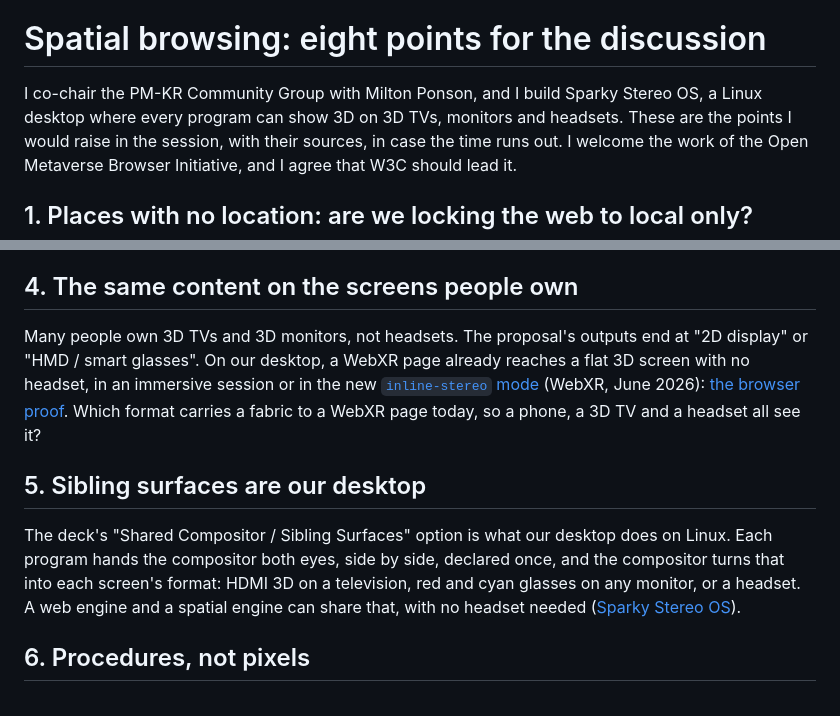
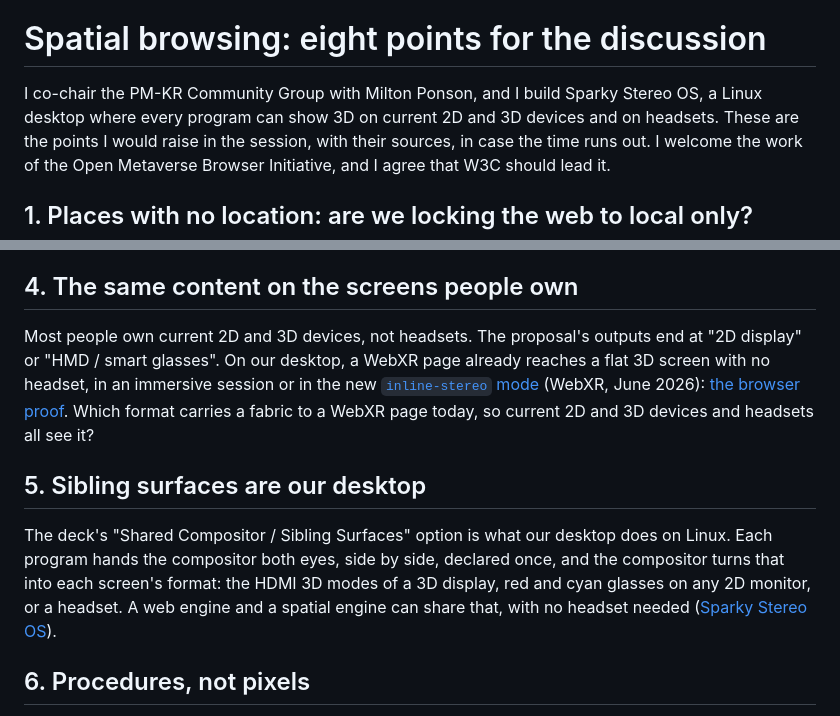
Before and after one commit to w3c-cg/pm-kr, a Markdown page: talks/2026-10-28-tpac-spatial-browser/README.md, 2 parts joined by grey strips. Rendered like a GitHub page.

Commit message:
talks: spatial browser breakout, current 2D and 3D devices instead of TVs
The points are about every device people own today, 2D and 3D, not one
class of screen: the wording now says so.

Assisted-by: Claude Opus 5.5

```diff
--- a/talks/2026-10-28-tpac-spatial-browser/README.md
+++ b/talks/2026-10-28-tpac-spatial-browser/README.md
@@ -3,7 +3,7 @@
 
 # Spatial browsing: eight points for the discussion
 
-I co-chair the PM-KR Community Group with Milton Ponson, and I build Sparky Stereo OS, a Linux desktop where every program can show 3D on 3D TVs, monitors and headsets.
+I co-chair the PM-KR Community Group with Milton Ponson, and I build Sparky Stereo OS, a Linux desktop where every program can show 3D on current 2D and 3D devices and on headsets.
 These are the points I would raise in the session, with their sources, in case the time runs out.
 I welcome the work of the Open Metaverse Browser Initiative, and I agree that W3C should lead it.
 
@@ -49,15 +49,15 @@ An object that shows what it is and what it does, where it is, is a knowledge re
 
 ## 4. The same content on the screens people own
 
-Many people own 3D TVs and 3D monitors, not headsets.
+Most people own current 2D and 3D devices, not headsets.
 The proposal's outputs end at "2D display" or "HMD / smart glasses".
 On our desktop, a WebXR page already reaches a flat 3D screen with no headset, in an immersive session or in the new [`inline-stereo` mode](https://github.com/immersive-web/webxr/pull/1436) (WebXR, June 2026): [the browser proof](https://github.com/Sparky-OS/sparky-stereo-os/blob/main/docs/proofs/waterfox-stereo-m3.md).
-Which format carries a fabric to a WebXR page today, so a phone, a 3D TV and a headset all see it?
+Which format carries a fabric to a WebXR page today, so current 2D and 3D devices and headsets all see it?
 
 ## 5. Sibling surfaces are our desktop
 
 The deck's "Shared Compositor / Sibling Surfaces" option is what our desktop does on Linux.
-Each program hands the compositor both eyes, side by side, declared once, and the compositor turns that into each screen's format: HDMI 3D on a television, red and cyan glasses on any monitor, or a headset.
+Each program hands the compositor both eyes, side by side, declared once, and the compositor turns that into each screen's format: the HDMI 3D modes of a 3D display, red and cyan glasses on any 2D monitor, or a headset.
 A web engine and a spatial engine can share that, with no headset needed ([Sparky Stereo OS](https://github.com/Sparky-OS/sparky-stereo-os)).
 
 ## 6. Procedures, not pixels
```
